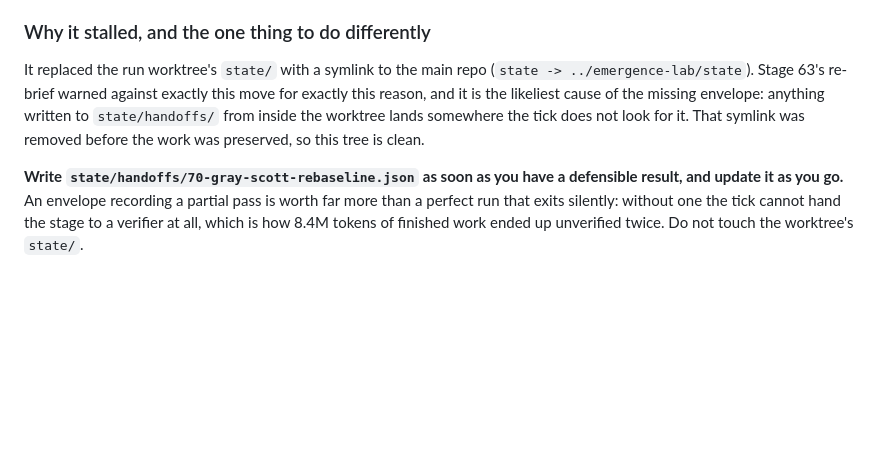
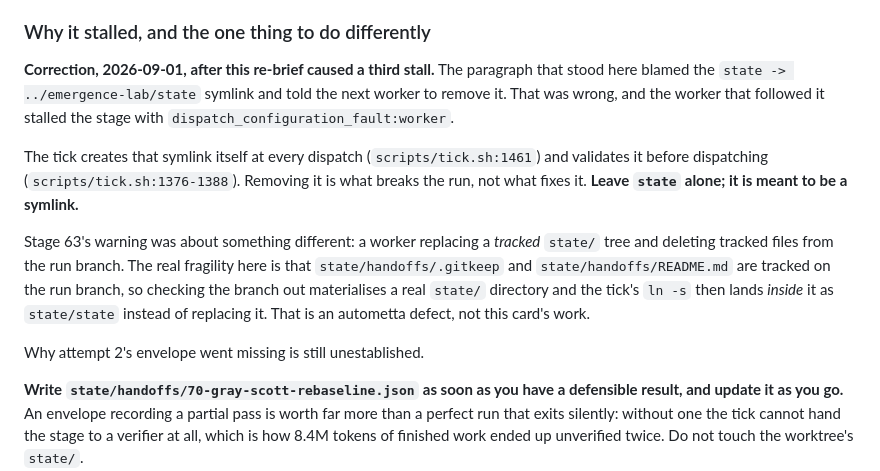
Before and after one commit to aw-pr/emergence-lab, a Markdown page: docs/stages/70-gray-scott-rebaseline.md, the part around the change. GitHub-like rendering; blank space fills up the shorter version.

Commit message:
cards(70): correct the re-brief that caused the third stall
The previous re-brief blamed the run worktree's state symlink and told the
next worker to remove it. The tick creates that symlink itself at dispatch
(tick.sh:1461) and validates it before dispatching (tick.sh:1376-1388), so
removing it produces dispatch_configuration_fault. The worker followed the
instruction and the stage stalled a third time.

The underlying fragility is real but different: state/handoffs/.gitkeep and
README.md are tracked on the run branch, so a checkout materialises a real
state/ directory and the tick's ln -s lands inside it rather than replacing
it. Recorded here; it needs its own card.

Co-Authored-By: Claude <noreply@anthropic.com>

```diff
--- a/docs/stages/70-gray-scott-rebaseline.md
+++ b/docs/stages/70-gray-scott-rebaseline.md
@@ -168,12 +168,25 @@ Leave it recorded and do not fix it here.
 
 ### Why it stalled, and the one thing to do differently
 
-It replaced the run worktree's `state/` with a symlink to the main repo
-(`state -> ../emergence-lab/state`). Stage 63's re-brief warned against
-exactly this move for exactly this reason, and it is the likeliest cause of
-the missing envelope: anything written to `state/handoffs/` from inside the
-worktree lands somewhere the tick does not look for it. That symlink was
-removed before the work was preserved, so this tree is clean.
+**Correction, 2026-09-01, after this re-brief caused a third stall.** The
+paragraph that stood here blamed the `state -> ../emergence-lab/state`
+symlink and told the next worker to remove it. That was wrong, and the worker
+that followed it stalled the stage with `dispatch_configuration_fault:worker`.
+
+The tick creates that symlink itself at every dispatch
+(`scripts/tick.sh:1461`) and validates it before dispatching
+(`scripts/tick.sh:1376-1388`). Removing it is what breaks the run, not what
+fixes it. **Leave `state` alone; it is meant to be a symlink.**
+
+Stage 63's warning was about something different: a worker replacing a
+*tracked* `state/` tree and deleting tracked files from the run branch. The
+real fragility here is that `state/handoffs/.gitkeep` and
+`state/handoffs/README.md` are tracked on the run branch, so checking the
+branch out materialises a real `state/` directory and the tick's `ln -s` then
+lands *inside* it as `state/state` instead of replacing it. That is an
+autometta defect, not this card's work.
+
+Why attempt 2's envelope went missing is still unestablished.
 
 **Write `state/handoffs/70-gray-scott-rebaseline.json` as soon as you have a
 defensible result, and update it as you go.** An envelope recording a partial
```
